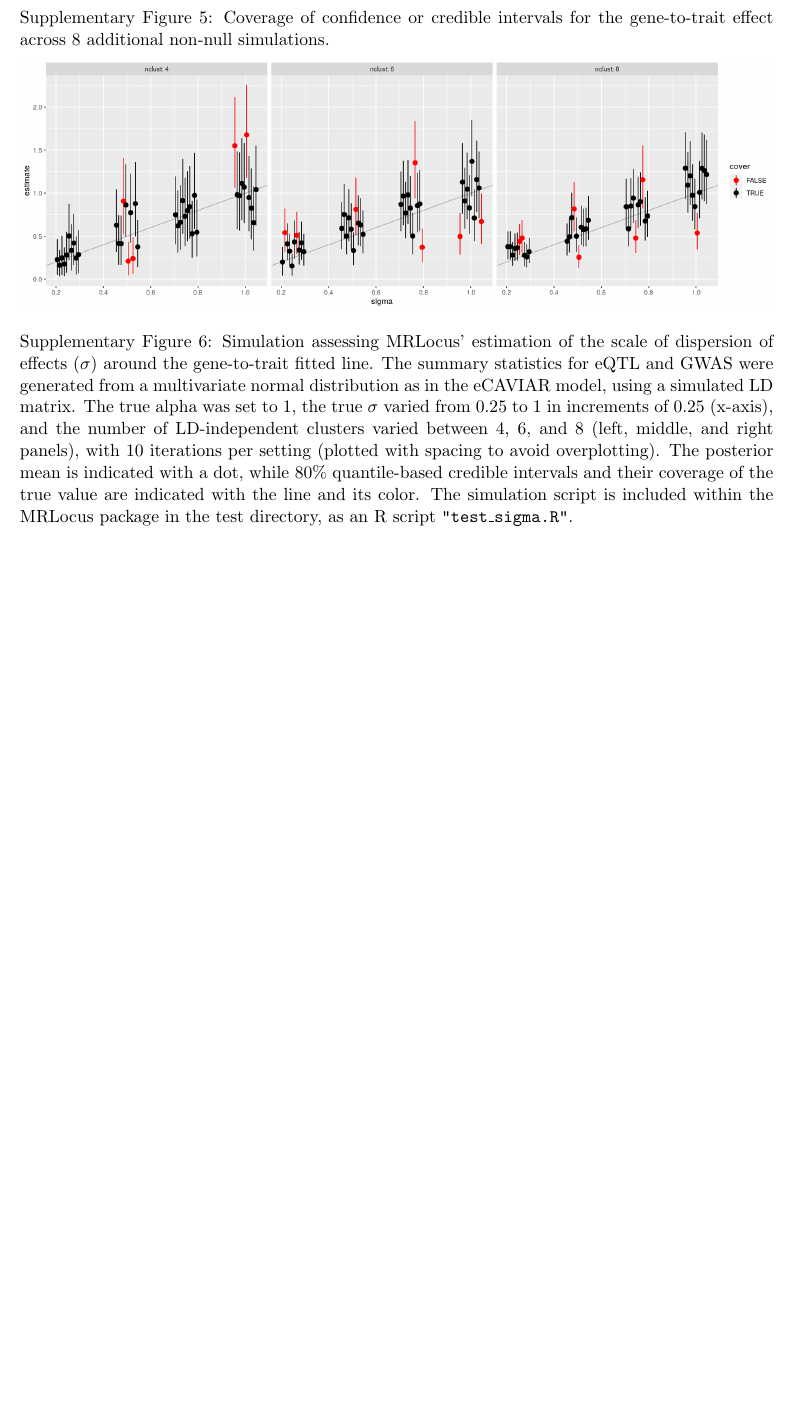
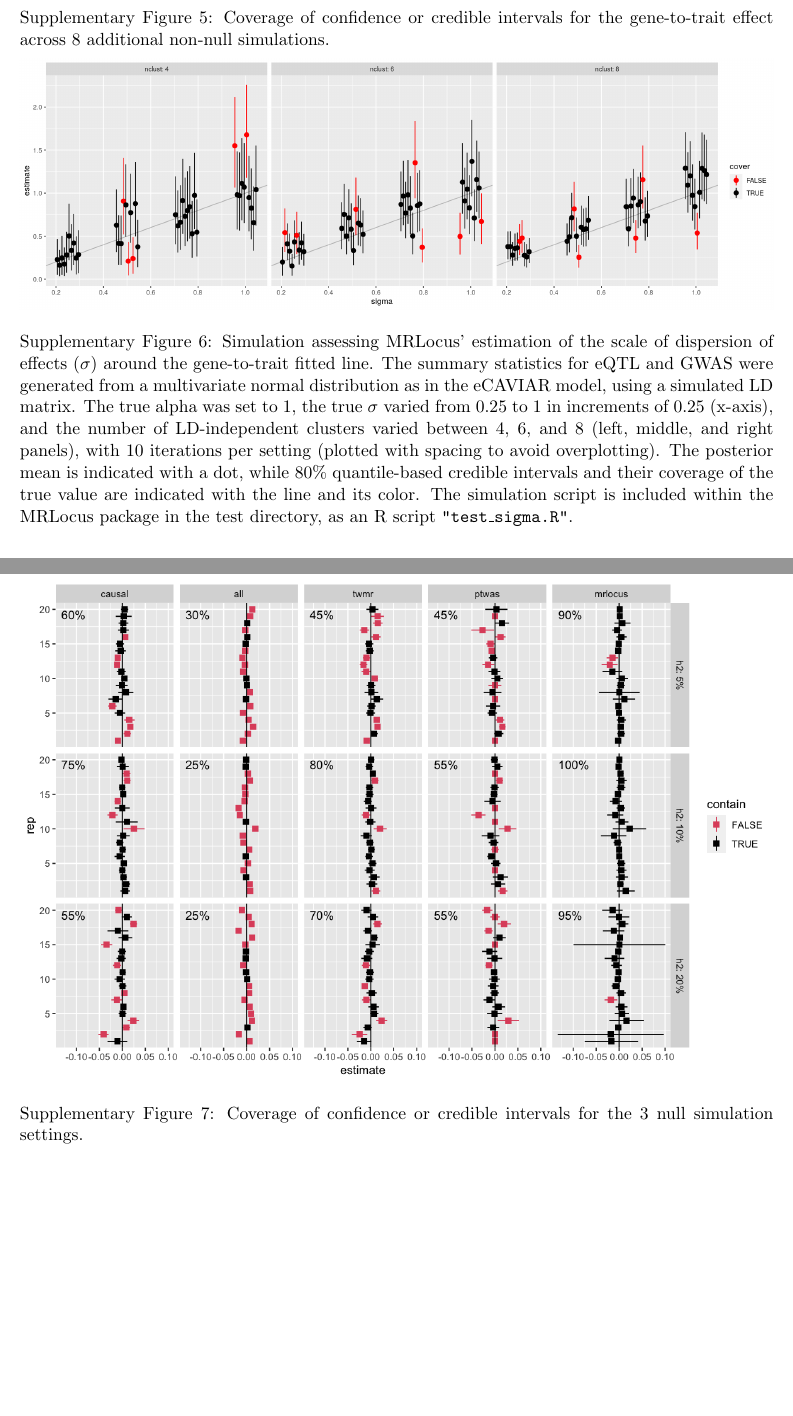
Before and after one commit to mikelove/mrlocusPaper, a LaTeX document (supp/supp.tex): part of page 4 of 4 before the commit and two parts of pages 4 and 5 of 5 after it, the two joined at a grey line, cut so that both start at the same text, the shorter picture padded with empty space. Compiled offline with pdfLaTeX.

Commit message:
more work on supp

```diff
--- a/supp/supp.tex
+++ b/supp/supp.tex
@@ -115,4 +115,11 @@ Liver & SORT1 & LDL & 1 & rs7538453 & 110056537 & rs7538453 & 110056537 & 1 \\
     \texttt{"test\_sigma.R"}.}
 \end{figure}
 
+\begin{figure}[!ht]
+  \centering
+  \includegraphics[width=\textwidth]{figs/nullplot.png}
+  \caption{Coverage of confidence or credible intervals for the 3 null
+    simulation settings.}
+\end{figure}
+
 \end{document}
```
Also changed, not shown: supp/figs/nullplot.png (added), 1 other file.
